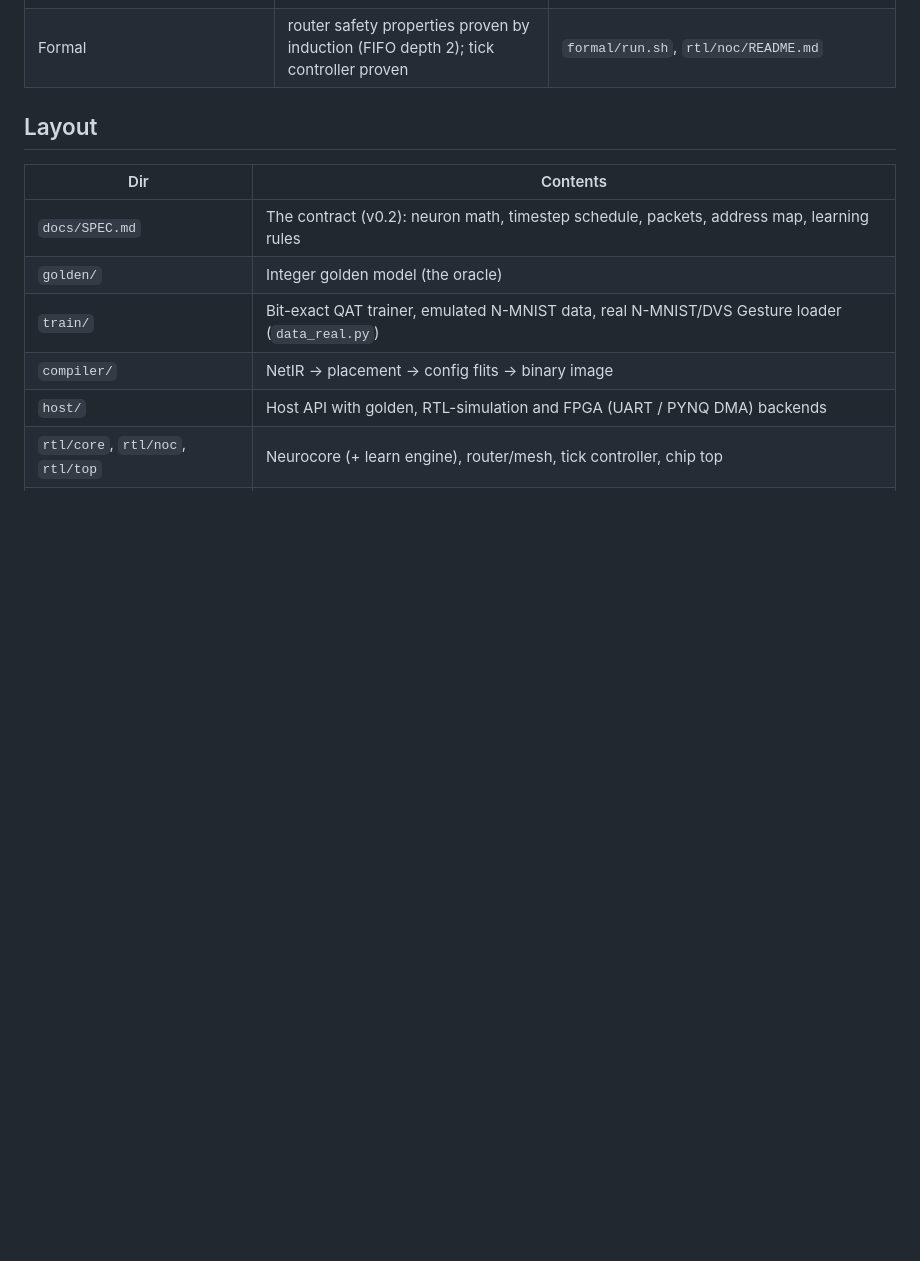
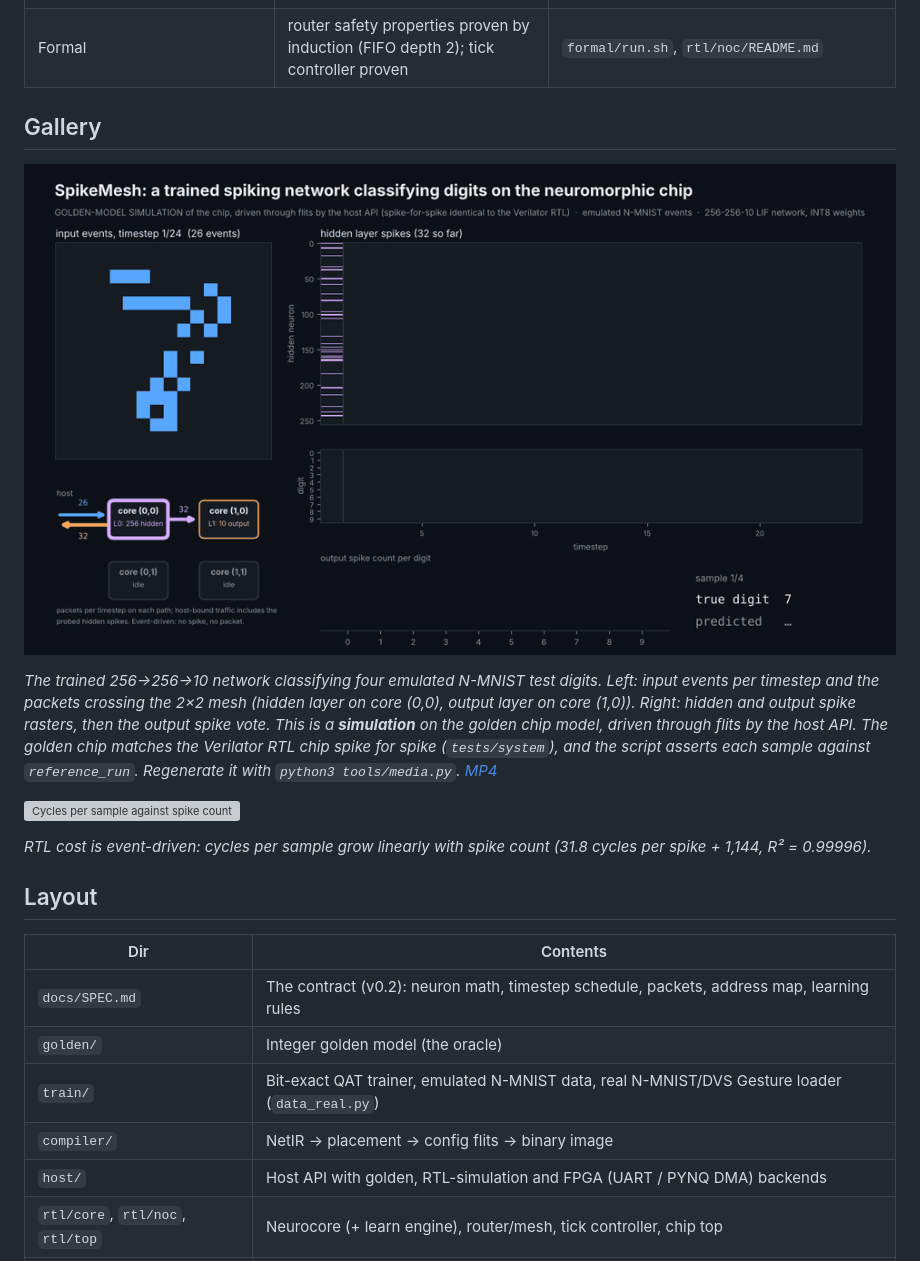
Before and after one commit to Ashtonantony28/SpikeMesh, a Markdown page: README.md, the part around the change. Drawn GitHub-style; pictures changed too: docs/media/snn-demo.gif (added); blank space fills up the shorter version; grey boxes are pictures that could not be loaded.

```diff
--- a/README.md
+++ b/README.md
@@ -18,6 +18,16 @@ A digital neuromorphic processor in SystemVerilog. Leaky integrate-and-fire neur
 | R-STDP on-device learning of an unseen digit | new class 0% → 95–99%; old classes drop to 55–87% | `learn/README.md` |
 | KV260 resources (Yosys estimate, 4×4 mesh, UltraRAM weights) | 47% LUTs, 33% BRAM, 50% URAM | `fpga/vivado/README.md` |
 | Formal | router safety properties proven by induction (FIFO depth 2); tick controller proven | `formal/run.sh`, `rtl/noc/README.md` |
+
+## Gallery
+
+![The trained SNN classifying emulated N-MNIST digits on the SpikeMesh chip model](docs/media/snn-demo.gif)
+
+*The trained 256→256→10 network classifying four emulated N-MNIST test digits. Left: input events per timestep and the packets crossing the 2×2 mesh (hidden layer on core (0,0), output layer on core (1,0)). Right: hidden and output spike rasters, then the output spike vote. This is a **simulation** on the golden chip model, driven through flits by the host API. The golden chip matches the Verilator RTL chip spike for spike (`tests/system`), and the script asserts each sample against `reference_run`. Regenerate it with `python3 tools/media.py`. [MP4](docs/media/snn-demo.mp4)*
+
+![Cycles per sample against spike count](tests/system/cycles_vs_spikes.png)
+
+*RTL cost is event-driven: cycles per sample grow linearly with spike count (31.8 cycles per spike + 1,144, R² = 0.99996).*
 
 ## Layout
 
```
Also changed, not shown: docs/media/snn-demo.png (added), 2 other files.
